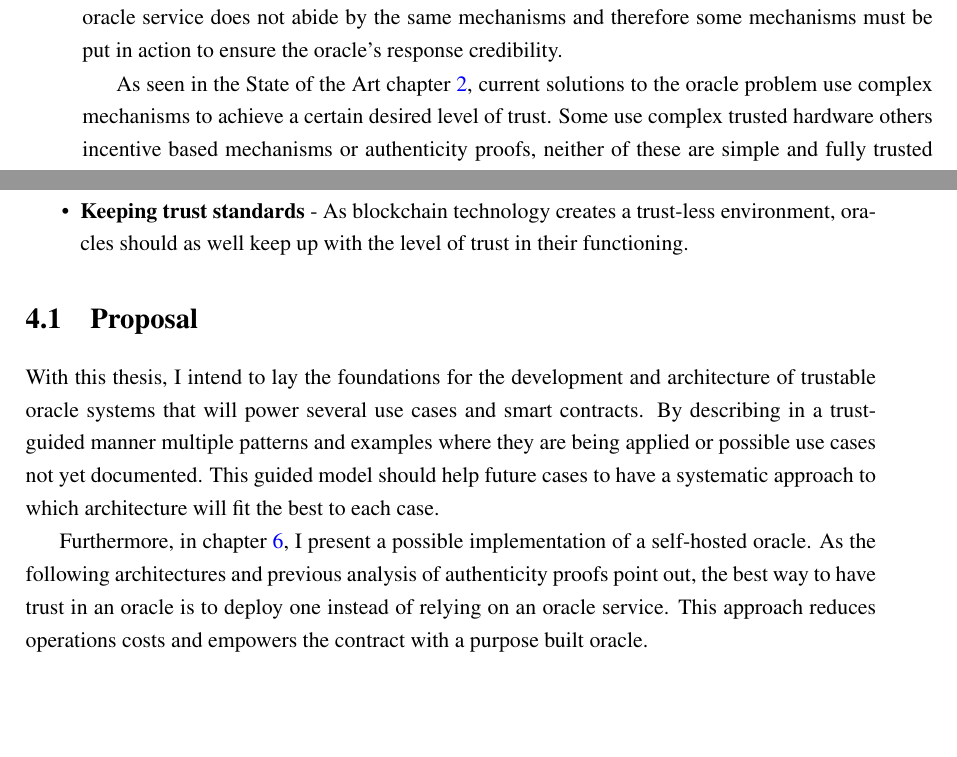
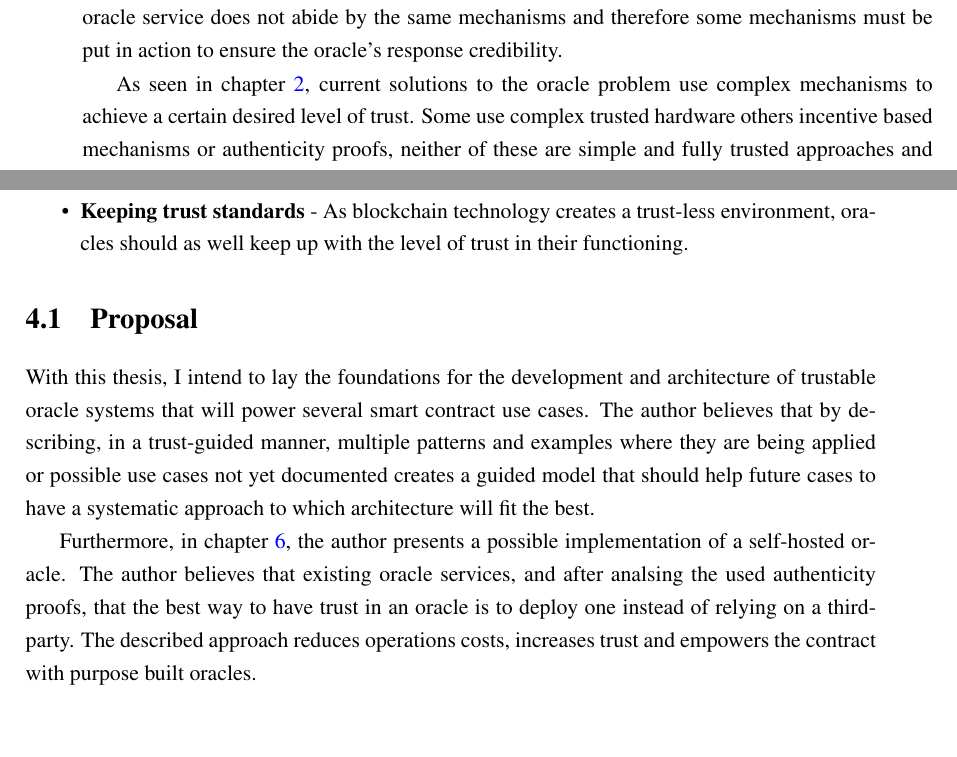
Before and after one commit to pedroduartecosta/Monografia, a LaTeX thesis (latex/mieic-en.tex, which reads latex/chapter4.tex): two parts of pages 45 and 46 of 92, joined at a grey line, cut so that both start at the same text. Compiled offline with pdfLaTeX.

Commit message:
Finished problem statement

```diff
--- a/latex/chapter4.tex
+++ b/latex/chapter4.tex
@@ -11,10 +11,9 @@
 
 Smart contracts power a decentralized world of automation and trust-less commitments. Companies, groups and individuals are able to automate tasks and contracts but as far as the ecosystem is, smart contracts are still very much limited to the information available in the blockchain. Therefore, connecting with the outside world requires a trusted authority to input in the blockchain the required information upon request from the smart contract. This trusted authority is generally called an oracle.
 
-
 As explained before, the deterministic nature of blockchain does not allow smart contracts to directly query a data-feed for information. In this context, oracles help connecting smart contracts to the world outside of the blockchain. The problem here is to trust in the oracle service to not behave maliciously and undermine the trust provided by the blockchain consensus mechanisms. Blockchain technology can be trusted to behave correctly even in byzantine environments, but the oracle service does not abide by the same mechanisms and therefore some mechanisms must be put in action to ensure the oracle's response credibility.
 
-As seen in the State of the Art chapter~\ref{chap:sota}, current solutions to the oracle problem use complex mechanisms to achieve a certain desired level of trust. Some use complex trusted hardware others incentive based mechanisms or authenticity proofs, neither of these are simple and fully trusted approaches and add extra complexity from the developer side. Either he if he needs to implement it or if he has to analise how current oracle-as-a-service providers are using it.
+As seen in chapter~\ref{chap:sota}, current solutions to the oracle problem use complex mechanisms to achieve a certain desired level of trust. Some use complex trusted hardware others incentive based mechanisms or authenticity proofs, neither of these are simple and fully trusted approaches and add extra complexity from the developer side. Either he if he needs to implement it or if he has to analise how current oracle-as-a-service providers are using it.
 
 The oracle problem is neither simple nor has a single solution, but its importance in powering greater applications for smart contracts is undeniable and its forces can be summarized in the following bullet points:
 
@@ -28,8 +27,6 @@ The oracle problem is neither simple nor has a single solution, but its importan
 
 \section{Proposal}
 
+With this thesis, I intend to lay the foundations for the development and architecture of trustable oracle systems that will power several smart contract use cases. The author believes that by describing, in a trust-guided manner, multiple patterns and examples where they are being applied or possible use cases not yet documented creates a guided model that should help future cases to have a systematic approach to which architecture will fit the best.
 
-
-With this thesis, I intend to lay the foundations for the development and architecture of trustable oracle systems that will power several use cases and smart contracts. By describing in a trust-guided manner multiple patterns and examples where they are being applied or possible use cases not yet documented. This guided model should help future cases to have a systematic approach to which architecture will fit the best to each case.
-
-Furthermore, in chapter \ref{chap:chap6}, I present a possible implementation of a self-hosted oracle. As the following architectures and previous analysis of authenticity proofs point out, the best way to have trust in an oracle is to deploy one instead of relying on an oracle service. This approach reduces operations costs and empowers the contract with a purpose built oracle.
+Furthermore, in chapter \ref{chap:chap6}, the author presents a possible implementation of a self-hosted oracle. The author believes that existing oracle services, and after analsing the used authenticity proofs, that the best way to have trust in an oracle is to deploy one instead of relying on a third-party. The described approach reduces operations costs, increases trust and empowers the contract with purpose built oracles.
```
Also changed, not shown: mieic-en.pdf.
